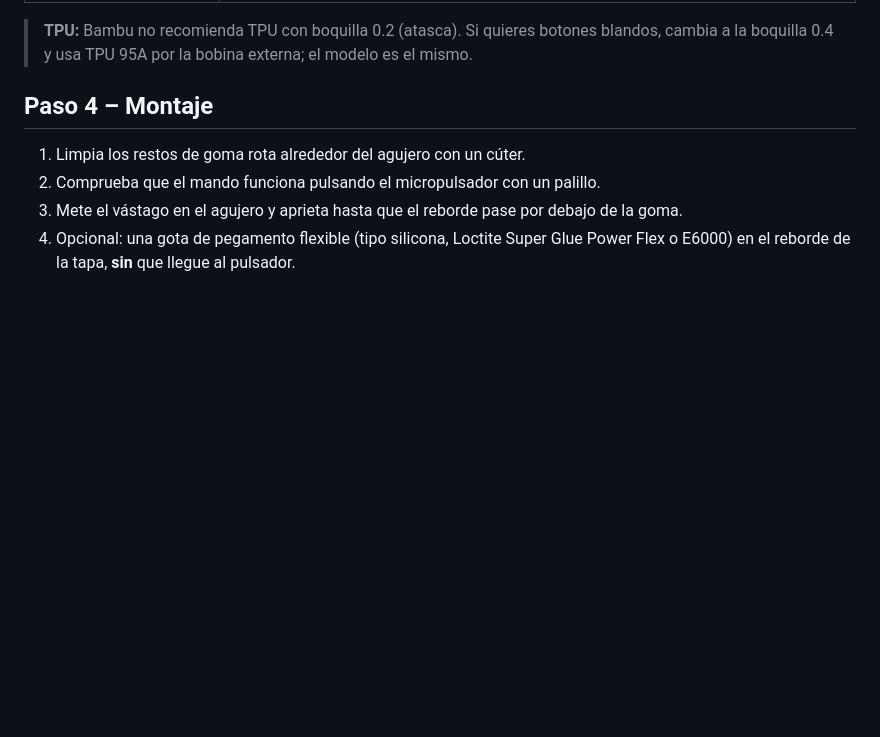
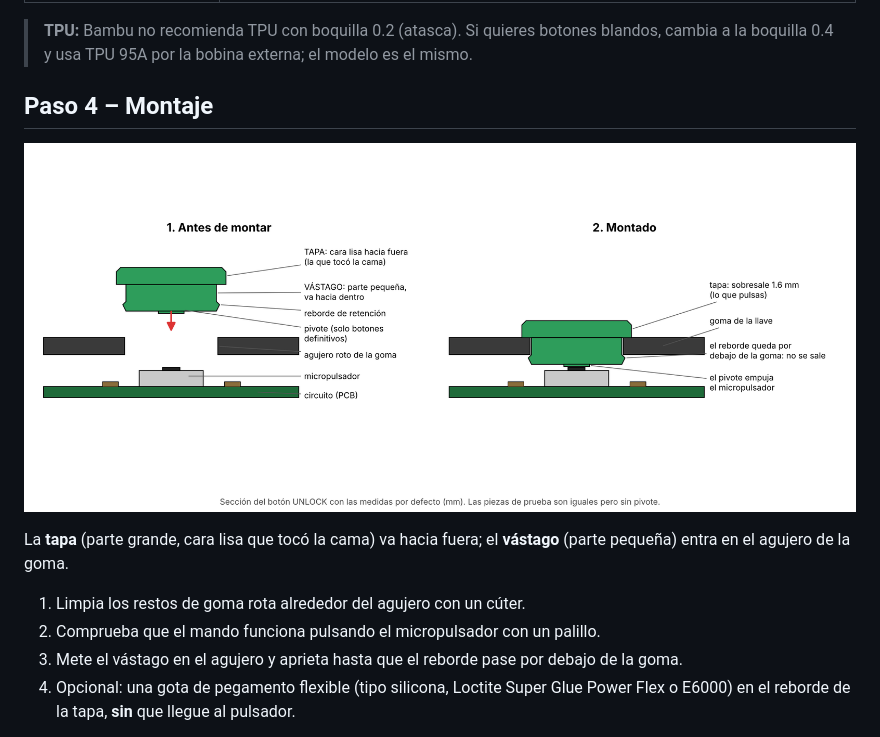
Before and after one commit to serpean/toyota-keys, a Markdown page: README.md, the part around the change. GitHub-like rendering; pictures changed too: img/montaje.png (added); blank space fills up the shorter version.

Commit message:
Dibujo en seccion del montaje del boton
Co-Authored-By: Claude Opus 5.5 <noreply@anthropic.com>
Claude-Session: https://claude.ai/code/session_014tzpEWmsZxeVS92H5gnn2N

```diff
--- a/README.md
+++ b/README.md
@@ -86,6 +86,10 @@ la superficie superior lisa (o texturizada si usas la placa PEI texturizada, que
 
 ## Paso 4 – Montaje
 
+![Montaje](img/montaje.png)
+
+La **tapa** (parte grande, cara lisa que tocó la cama) va hacia fuera; el **vástago** (parte pequeña) entra en el agujero de la goma.
+
 1. Limpia los restos de goma rota alrededor del agujero con un cúter.
 2. Comprueba que el mando funciona pulsando el micropulsador con un palillo.
 3. Mete el vástago en el agujero y aprieta hasta que el reborde pase por debajo de la goma.
```
Also changed, not shown: 1 other file.
